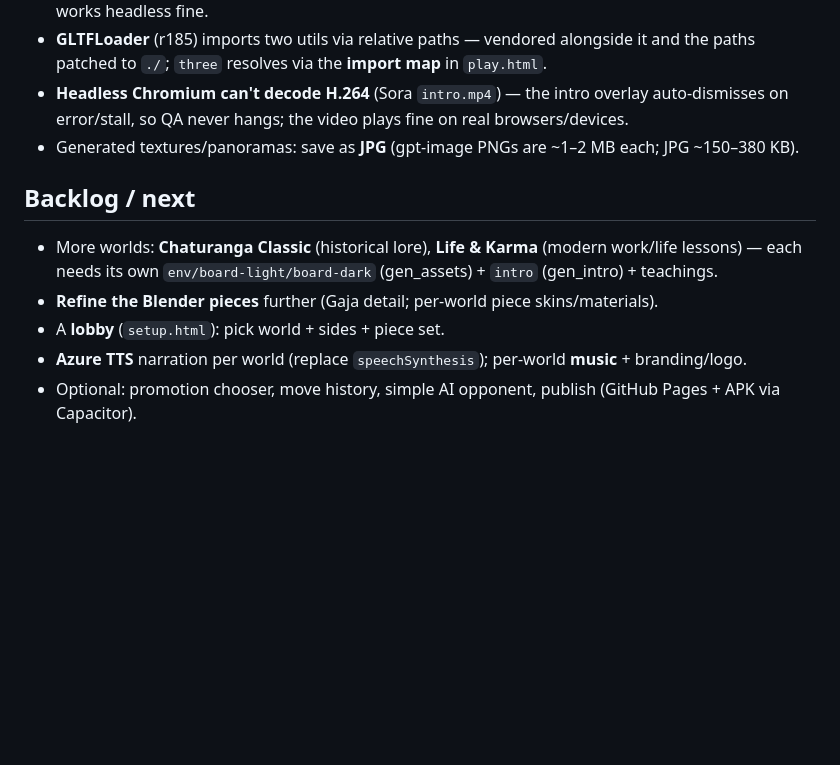
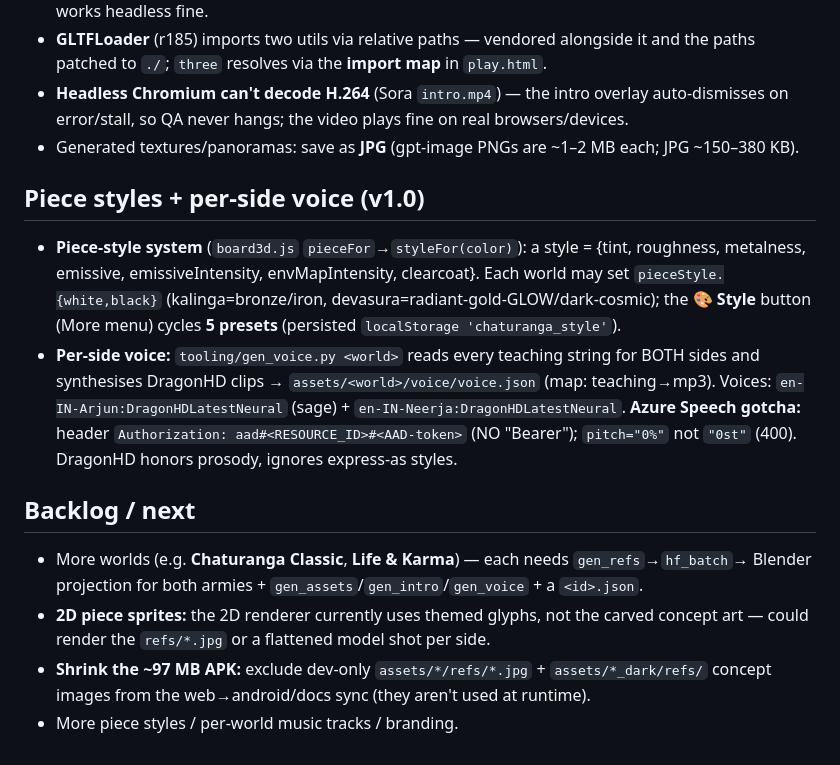
Before and after one commit to naveenneog/Chaturanga, a Markdown page: CONTEXT.md, the part around one of its changes. GitHub-like rendering; blank space fills up the shorter version.

```diff
--- a/CONTEXT.md
+++ b/CONTEXT.md
@@ -167,10 +186,22 @@ no-signup CPU fallback. Reproduce with the `.venv3d` (Python 3.11 via `uv`, torc
   error/stall, so QA never hangs; the video plays fine on real browsers/devices.
 - Generated textures/panoramas: save as **JPG** (gpt-image PNGs are ~1–2 MB each; JPG ~150–380 KB).
 
+## Piece styles + per-side voice (v1.0)
+- **Piece-style system** (`board3d.js` `pieceFor`→`styleFor(color)`): a style = {tint, roughness,
+  metalness, emissive, emissiveIntensity, envMapIntensity, clearcoat}. Each world may set
+  `pieceStyle.{white,black}` (kalinga=bronze/iron, devasura=radiant-gold-GLOW/dark-cosmic); the
+  **🎨 Style** button (More menu) cycles **5 presets** (persisted `localStorage 'chaturanga_style'`).
+- **Per-side voice:** `tooling/gen_voice.py <world>` reads every teaching string for BOTH sides and
+  synthesises DragonHD clips → `assets/<world>/voice/voice.json` (map: teaching→mp3). Voices:
+  `en-IN-Arjun:DragonHDLatestNeural` (sage) + `en-IN-Neerja:DragonHDLatestNeural`. **Azure Speech
+  gotcha:** header `Authorization: aad#<RESOURCE_ID>#<AAD-token>` (NO "Bearer"); `pitch="0%"` not
+  `"0st"` (400). DragonHD honors prosody, ignores express-as styles.
+
 ## Backlog / next
-- More worlds: **Chaturanga Classic** (historical lore), **Life & Karma** (modern work/life lessons)
-  — each needs its own `env/board-light/board-dark` (gen_assets) + `intro` (gen_intro) + teachings.
-- **Refine the Blender pieces** further (Gaja detail; per-world piece skins/materials).
-- A **lobby** (`setup.html`): pick world + sides + piece set.
-- **Azure TTS** narration per world (replace `speechSynthesis`); per-world **music** + branding/logo.
-- Optional: promotion chooser, move history, simple AI opponent, publish (GitHub Pages + APK via Capacitor).
+- More worlds (e.g. **Chaturanga Classic**, **Life & Karma**) — each needs `gen_refs`→`hf_batch`→
+  Blender projection for both armies + `gen_assets`/`gen_intro`/`gen_voice` + a `<id>.json`.
+- **2D piece sprites:** the 2D renderer currently uses themed glyphs, not the carved concept art —
+  could render the `refs/*.jpg` or a flattened model shot per side.
+- **Shrink the ~97 MB APK:** exclude dev-only `assets/*/refs/*.jpg` + `assets/*_dark/refs/` concept
+  images from the web→android/docs sync (they aren't used at runtime).
+- More piece styles / per-world music tracks / branding.
```
Also changed, not shown: other parts of CONTEXT.md (+42 -23 lines).
